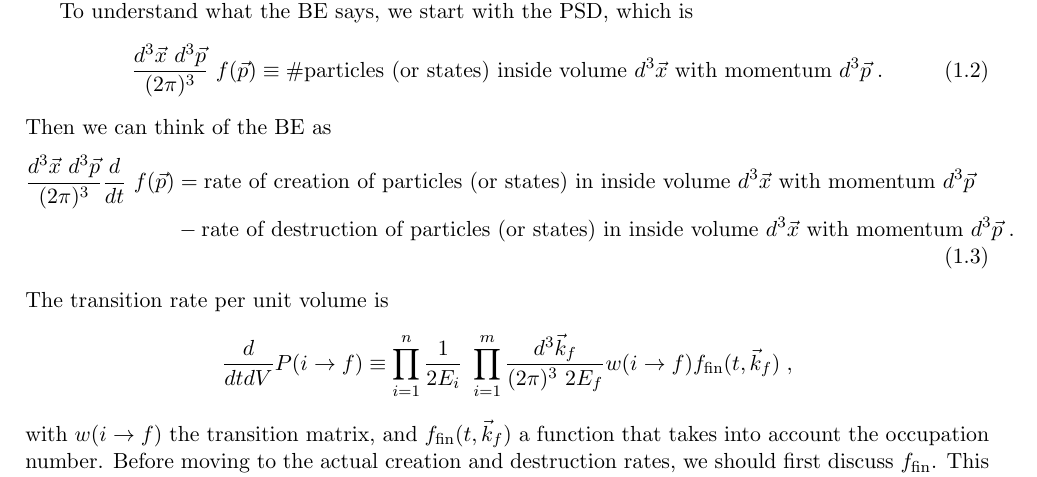
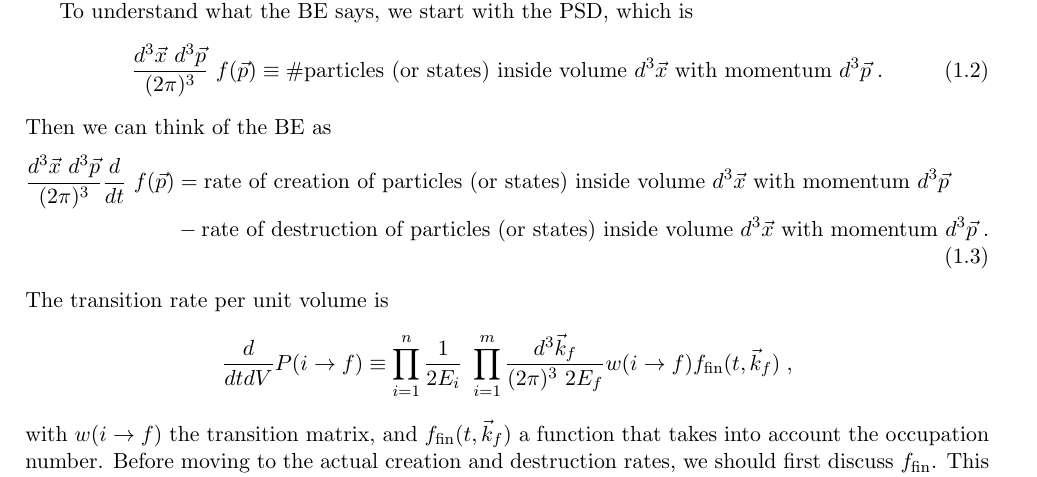
Before and after one commit to dkaramit/BoltzmannEquation, a LaTeX paper (notes/BE.tex): part of page 1 of 6, cut so that both start at the same text. Compiled offline with pdfLaTeX.

Commit message:
More typos

```diff
--- a/notes/BE.tex
+++ b/notes/BE.tex
@@ -95,8 +95,8 @@ Then we can think of the BE as
 %
 \begin{align}
 	\dfrac{d^3 \vec{x} \ d^3 \vec{p}}{(2\pi)^3}	\dfrac{d}{dt}  \ f(\vec{p})  &=
-	\text{rate of creation of particles (or states) in  inside volume $d^3 \vec{x}$ with momentum $d^3 \vec{p}$} \nonumber \\
-	&-\text{rate of destruction of particles (or states) in  inside volume $d^3 \vec{x}$ with momentum $d^3 \vec{p}$} \;.
+	\text{rate of creation of particles (or states)   inside volume $d^3 \vec{x}$ with momentum $d^3 \vec{p}$} \nonumber \\
+	&-\text{rate of destruction of particles (or states)   inside volume $d^3 \vec{x}$ with momentum $d^3 \vec{p}$} \;.
 	\label{eq:BE_description}
 \end{align}
 %
```
Also changed, not shown: notes/BE.pdf, 2 other files.
